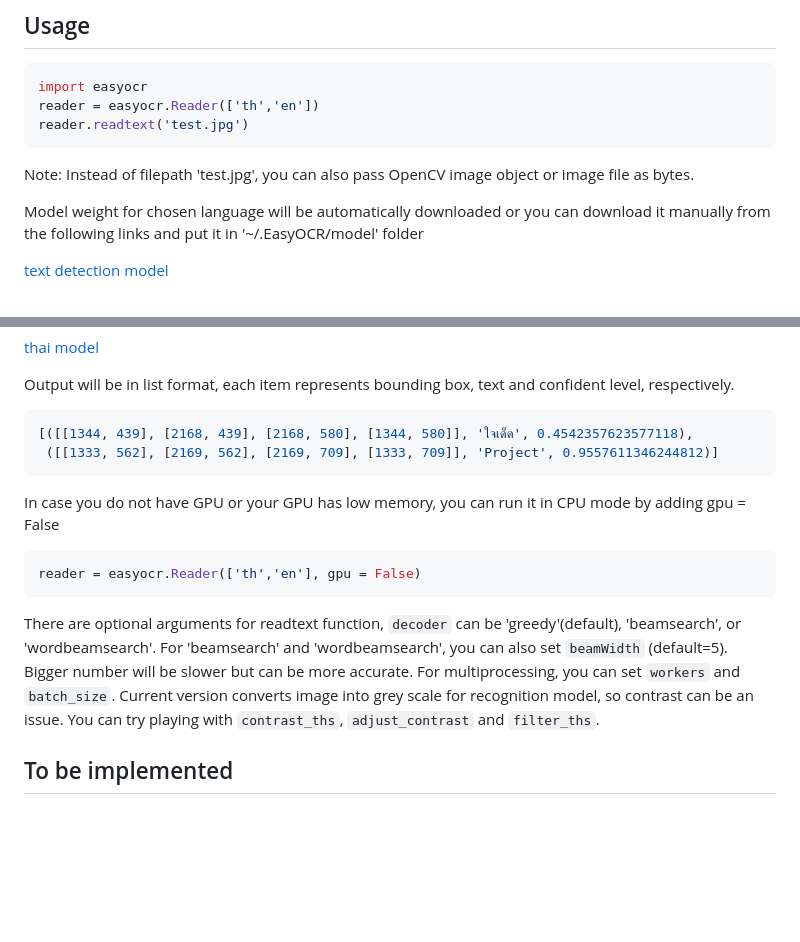
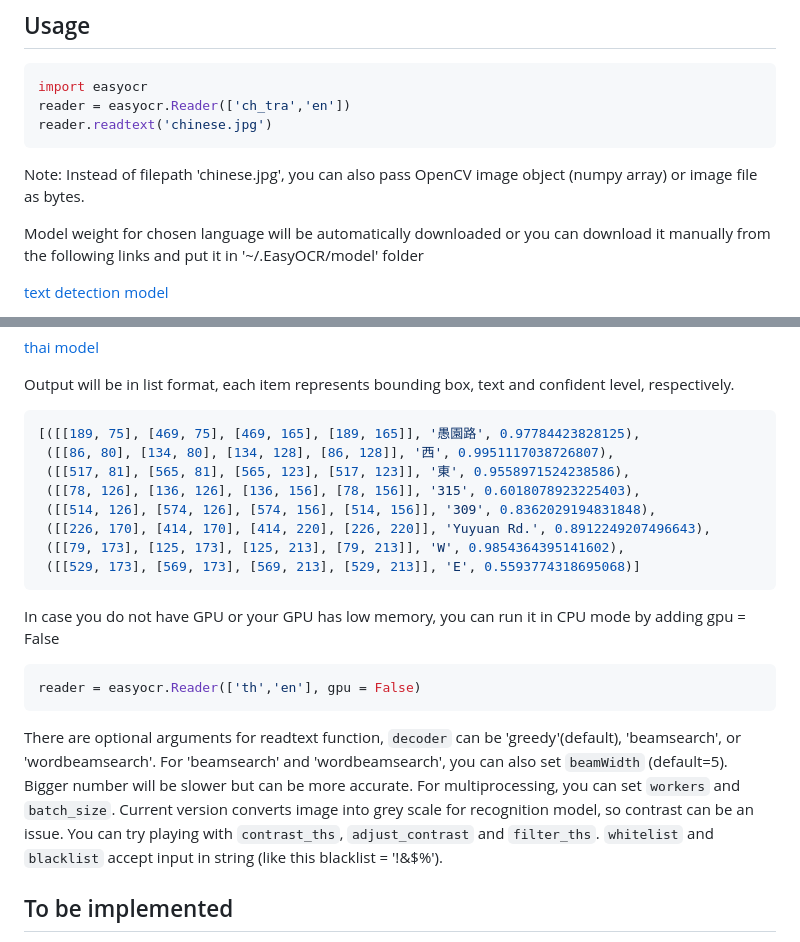
Before and after one commit to JaidedAI/EasyOCR, a Markdown page: README.md, 2 parts joined by grey strips. GitHub-like rendering; blank space fills up the shorter version.

Commit message:
add example images

````diff
--- a/README.md
+++ b/README.md
@@ -47,11 +47,11 @@ Note: for Windows, please install torch and torchvision first by following offic
 
 ``` python
 import easyocr
-reader = easyocr.Reader(['th','en'])
-reader.readtext('test.jpg')
+reader = easyocr.Reader(['ch_tra','en'])
+reader.readtext('chinese.jpg')
 ```
 
-Note: Instead of filepath 'test.jpg', you can also pass OpenCV image object or image file as bytes.
+Note: Instead of filepath 'chinese.jpg', you can also pass OpenCV image object (numpy array) or image file as bytes.
 
 Model weight for chosen language will be automatically downloaded or you can
 download it manually from the following links and put it in '~/.EasyOCR/model' folder
@@ -73,8 +73,14 @@ download it manually from the following links and put it in '~/.EasyOCR/model' f
 Output will be in list format, each item represents bounding box, text and confident level, respectively.
 
 ``` bash
-[([[1344, 439], [2168, 439], [2168, 580], [1344, 580]], 'ใจเด็ด', 0.4542357623577118),
- ([[1333, 562], [2169, 562], [2169, 709], [1333, 709]], 'Project', 0.9557611346244812)]
+[([[189, 75], [469, 75], [469, 165], [189, 165]], '愚園路', 0.97784423828125),
+ ([[86, 80], [134, 80], [134, 128], [86, 128]], '西', 0.9951117038726807),
+ ([[517, 81], [565, 81], [565, 123], [517, 123]], '東', 0.9558971524238586),
+ ([[78, 126], [136, 126], [136, 156], [78, 156]], '315', 0.6018078923225403),
+ ([[514, 126], [574, 126], [574, 156], [514, 156]], '309', 0.8362029194831848),
+ ([[226, 170], [414, 170], [414, 220], [226, 220]], 'Yuyuan Rd.', 0.8912249207496643),
+ ([[79, 173], [125, 173], [125, 213], [79, 213]], 'W', 0.9854364395141602),
+ ([[529, 173], [569, 173], [569, 213], [529, 213]], 'E', 0.5593774318695068)]
 ```
 
 In case you do not have GPU or your GPU has low memory, you can run it in CPU mode by adding gpu = False
@@ -83,7 +89,7 @@ In case you do not have GPU or your GPU has low memory, you can run it in CPU mo
 reader = easyocr.Reader(['th','en'], gpu = False)
 ```
 
-There are optional arguments for readtext function, `decoder` can be 'greedy'(default), 'beamsearch', or 'wordbeamsearch'. For 'beamsearch' and 'wordbeamsearch', you can also set `beamWidth` (default=5). Bigger number will be slower but can be more accurate. For multiprocessing, you can set `workers` and `batch_size`. Current version converts image into grey scale for recognition model, so contrast can be an issue. You can try playing with `contrast_ths`, `adjust_contrast` and `filter_ths`.
+There are optional arguments for readtext function, `decoder` can be 'greedy'(default), 'beamsearch', or 'wordbeamsearch'. For 'beamsearch' and 'wordbeamsearch', you can also set `beamWidth` (default=5). Bigger number will be slower but can be more accurate. For multiprocessing, you can set `workers` and `batch_size`. Current version converts image into grey scale for recognition model, so contrast can be an issue. You can try playing with `contrast_ths`, `adjust_contrast` and `filter_ths`. `whitelist` and `blacklist` accept input in string (like this blacklist = '!&$%').
 
 ## To be implemented
 
````
Also changed, not shown: examples/chinese.jpg (added), examples/french.jpg (added), examples/japanese.jpg (added), examples/korean.png (added), examples/thai.jpg (added), 1 other file.
